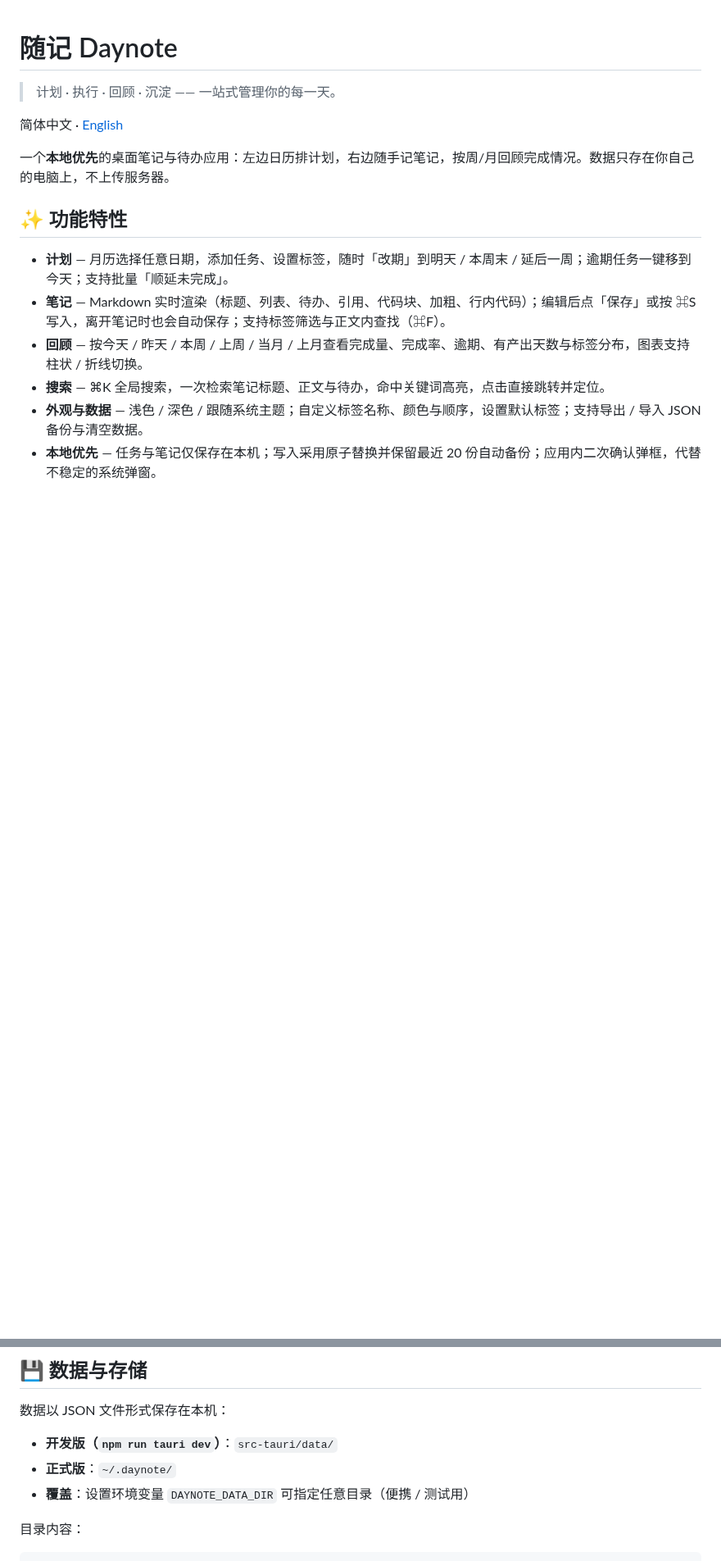
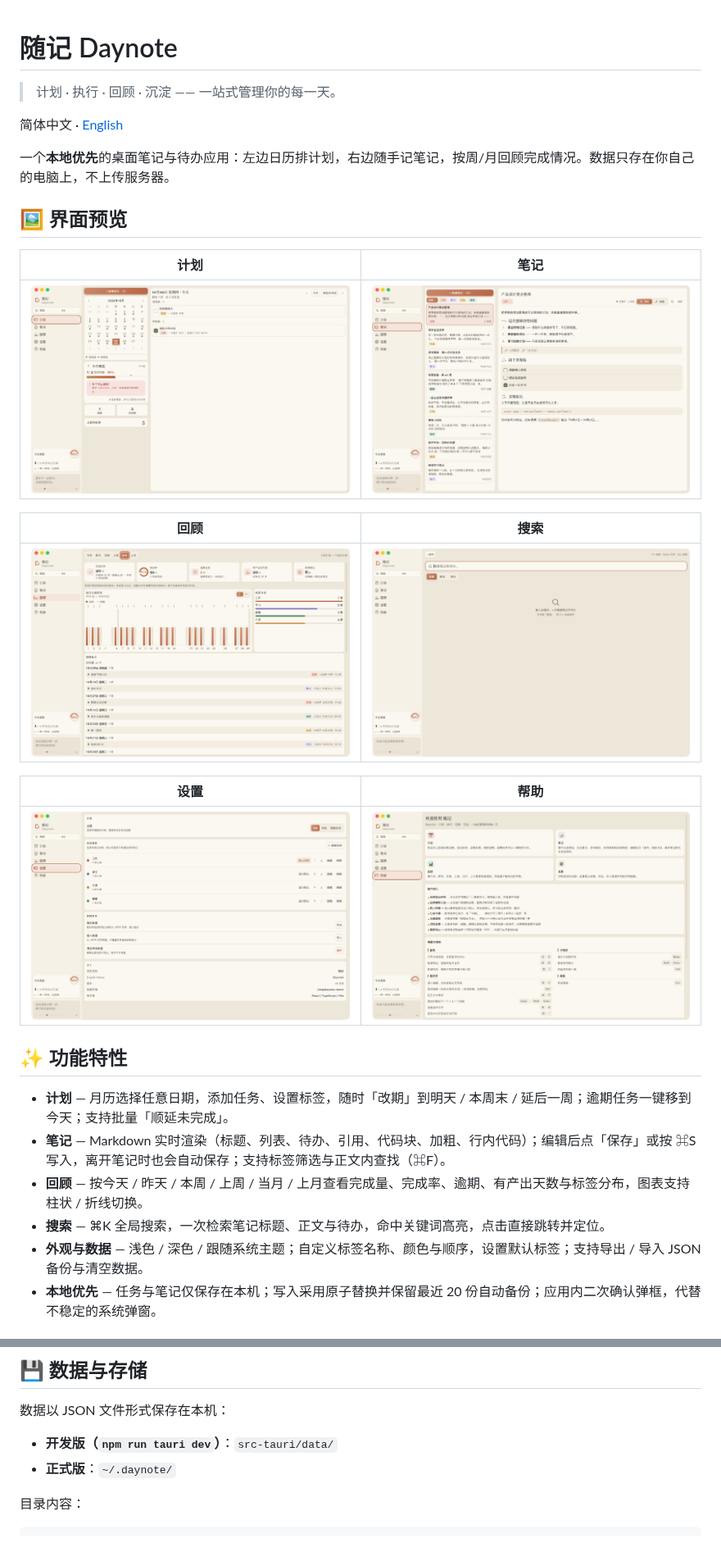
Before and after one commit to sanm00/Daynote, a Markdown page: README.md, 2 parts joined by grey strips. Shown at 82% size. GitHub-like rendering; pictures changed too: docs/screenshots/help.png (added), docs/screenshots/notes.png (added), docs/screenshots/plan.png (added); blank space fills up the shorter version.

Commit message:
chore: 开源准备——移除 DAYNOTE_DATA_DIR、补截图、删需求文档

```diff
--- a/README.md
+++ b/README.md
@@ -5,6 +5,20 @@
 简体中文 · [English](./README.en.md)
 
 一个**本地优先**的桌面笔记与待办应用：左边日历排计划，右边随手记笔记，按周/月回顾完成情况。数据只存在你自己的电脑上，不上传服务器。
+
+## 🖼 界面预览
+
+| 计划 | 笔记 |
+| --- | --- |
+| ![计划](docs/screenshots/plan.png) | ![笔记](docs/screenshots/notes.png) |
+
+| 回顾 | 搜索 |
+| --- | --- |
+| ![回顾](docs/screenshots/review.png) | ![搜索](docs/screenshots/search.png) |
+
+| 设置 | 帮助 |
+| --- | --- |
+| ![设置](docs/screenshots/settings.png) | ![帮助](docs/screenshots/help.png) |
 
 ## ✨ 功能特性
 
@@ -69,7 +83,6 @@ npm run tauri build
 
 - **开发版（`npm run tauri dev`）**：`src-tauri/data/`
 - **正式版**：`~/.daynote/`
-- **覆盖**：设置环境变量 `DAYNOTE_DATA_DIR` 可指定任意目录（便携 / 测试用）
 
 目录内容：
 
```
Also changed, not shown: README.en.md (+14 -1 lines), docs/需求文档.md (deleted, +0 -190 lines), 1 other file.
